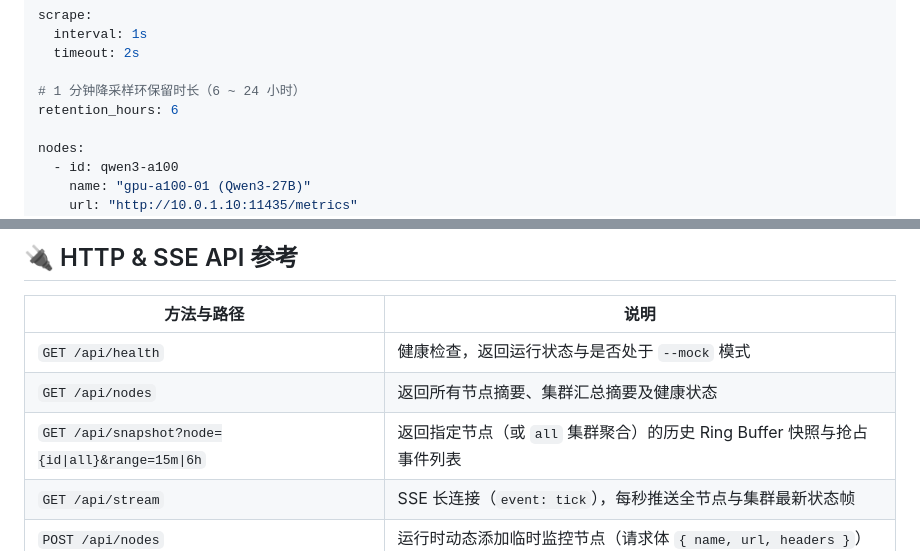
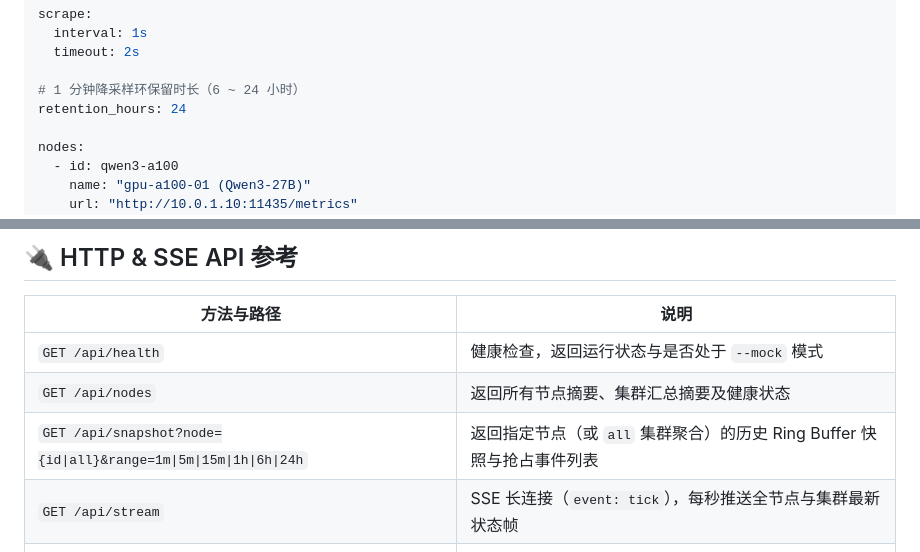
Before and after one commit to wade6716/vLLM-Pulse, a Markdown page: README.md, 2 parts joined by grey strips. Drawn GitHub-style.

Commit message:
feat(ux): enable text selection, chart series toggles, favicon, and 6-tier time ranges

```diff
--- a/README.md
+++ b/README.md
@@ -152,7 +152,7 @@ scrape:
   timeout: 2s
 
 # 1 分钟降采样环保留时长（6 ~ 24 小时）
-retention_hours: 6
+retention_hours: 24
 
 nodes:
   - id: qwen3-a100
@@ -220,7 +220,7 @@ flowchart LR
 | --- | --- |
 | `GET /api/health` | 健康检查，返回运行状态与是否处于 `--mock` 模式 |
 | `GET /api/nodes` | 返回所有节点摘要、集群汇总摘要及健康状态 |
-| `GET /api/snapshot?node={id\|all}&range=15m\|6h` | 返回指定节点（或 `all` 集群聚合）的历史 Ring Buffer 快照与抢占事件列表 |
+| `GET /api/snapshot?node={id\|all}&range=1m\|5m\|15m\|1h\|6h\|24h` | 返回指定节点（或 `all` 集群聚合）的历史 Ring Buffer 快照与抢占事件列表 |
 | `GET /api/stream` | SSE 长连接（`event: tick`），每秒推送全节点与集群最新状态帧 |
 | `POST /api/nodes` | 运行时动态添加临时监控节点（请求体 `{ name, url, headers }`） |
 | `DELETE /api/nodes/{id}` | 运行时移除动态添加的临时监控节点 |
```
Also changed, not shown: other parts of README.md (+2 -2 lines), docs/assets/dashboard-cluster.png, 13 other files.
